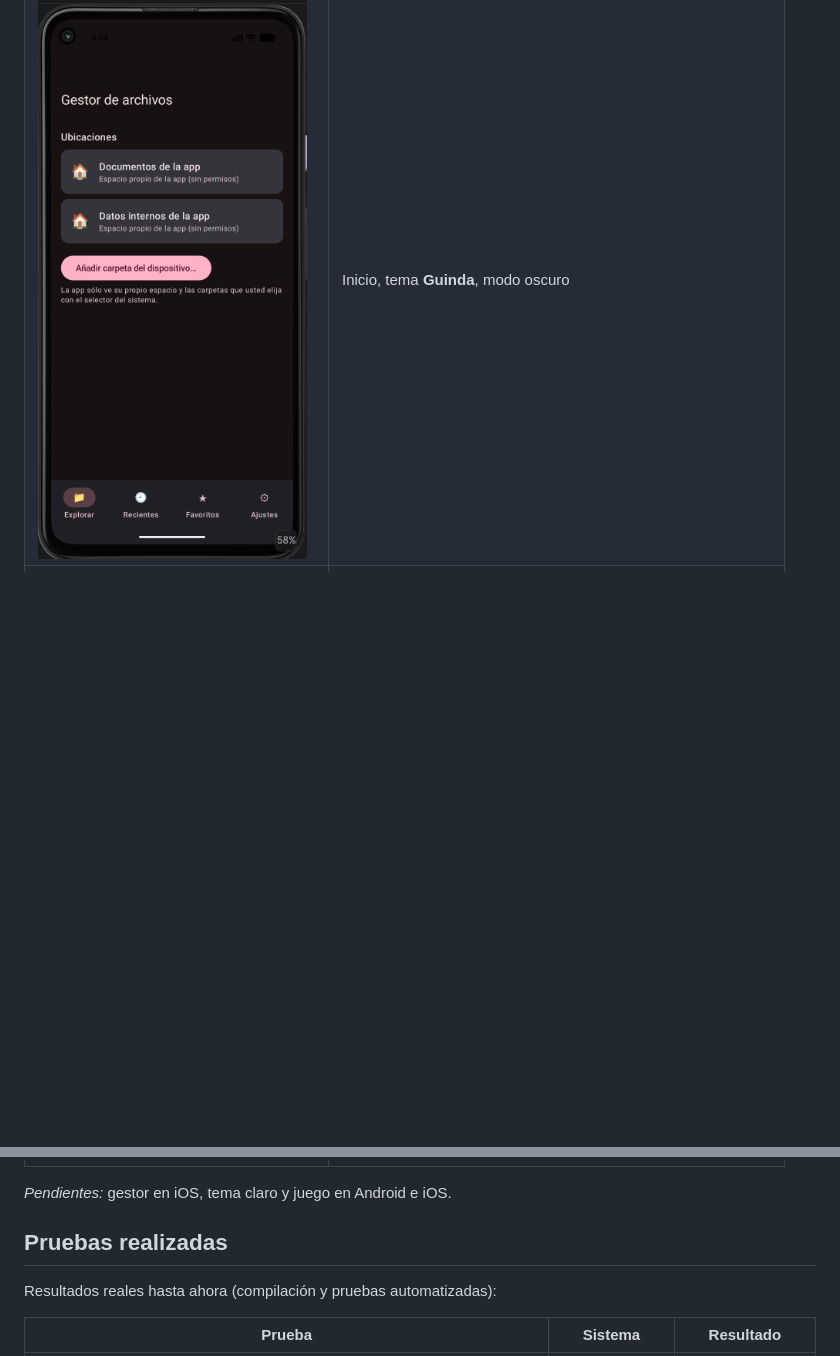
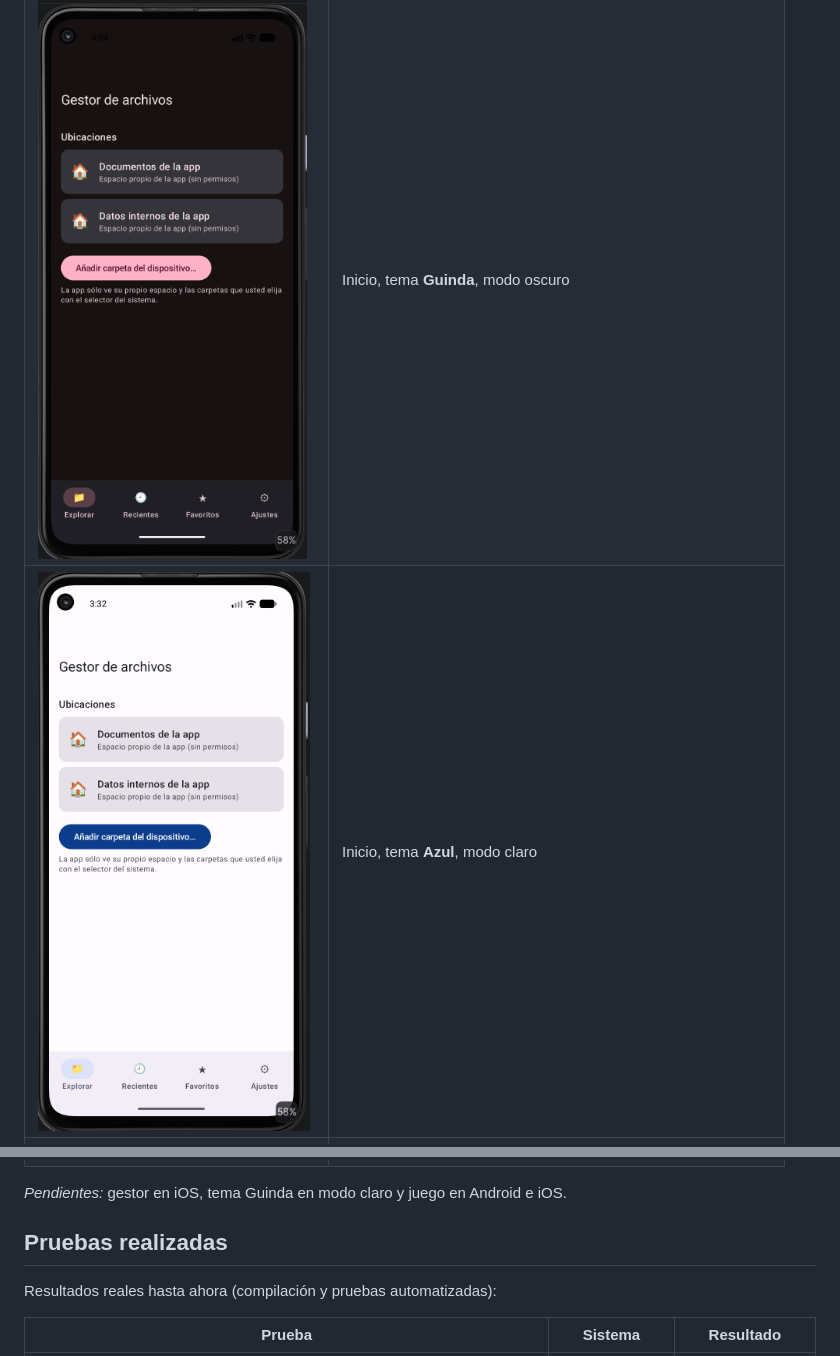
Before and after one commit to LuisRan/p4, a Markdown page: README.md, 2 parts joined by grey strips. Drawn GitHub-style; pictures changed too: docs/capturas/android_gestor_03_inicio_azul_claro.png (added); blank space fills up the shorter version.

Commit message:
Captura del gestor en tema claro
Co-Authored-By: Claude Sonnet 5.5 <noreply@anthropic.com>

```diff
--- a/README.md
+++ b/README.md
@@ -92,6 +92,7 @@ Entorno de desarrollo: macOS, Android Studio 2026.2, Xcode 27.2.
 |---|---|
 | ![](docs/capturas/android_gestor_01_inicio_azul_oscuro.png) | Inicio, tema **Azul**, modo oscuro |
 | ![](docs/capturas/android_gestor_02_inicio_guinda_oscuro.png) | Inicio, tema **Guinda**, modo oscuro |
+| ![](docs/capturas/android_gestor_03_inicio_azul_claro.png) | Inicio, tema **Azul**, modo claro |
 | ![](docs/capturas/android_gestor_05_breadcrumbs.png) | Navegación con *breadcrumbs* en `Ejemplos` |
 | ![](docs/capturas/android_gestor_06_json.png) | Visor JSON con resaltado y formato |
 | ![](docs/capturas/android_gestor_07_xml.png) | Visor XML con resaltado y formato |
@@ -102,7 +103,7 @@ Entorno de desarrollo: macOS, Android Studio 2026.2, Xcode 27.2.
 | ![](docs/capturas/android_gestor_13_operaciones.png) | Confirmación antes de eliminar |
 | ![](docs/capturas/android_gestor_12_permiso_selector.png) | Explicación de la finalidad antes de abrir el selector del sistema |
 
-*Pendientes:* gestor en iOS, tema claro y juego en Android e iOS.
+*Pendientes:* gestor en iOS, tema Guinda en modo claro y juego en Android e iOS.
 
 ## Pruebas realizadas
 
```
